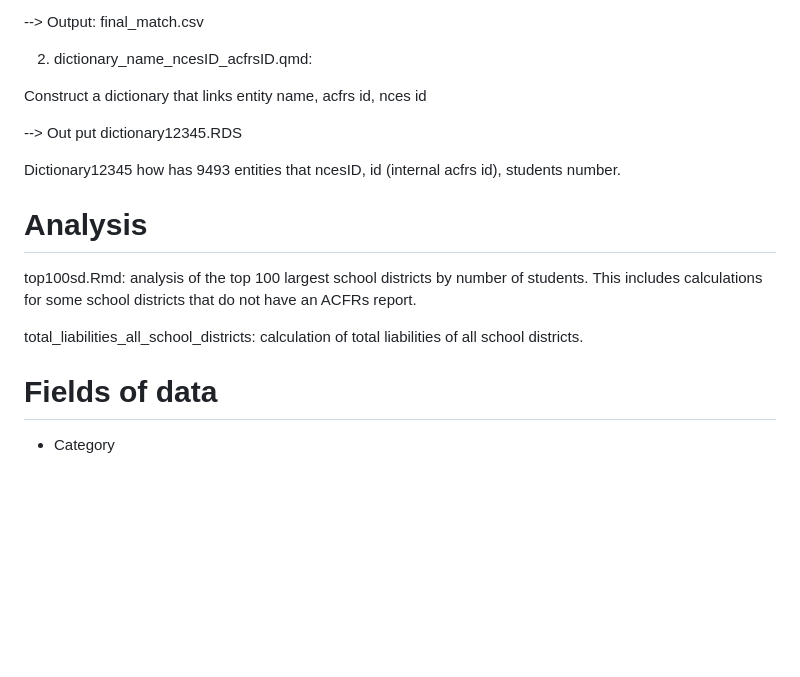
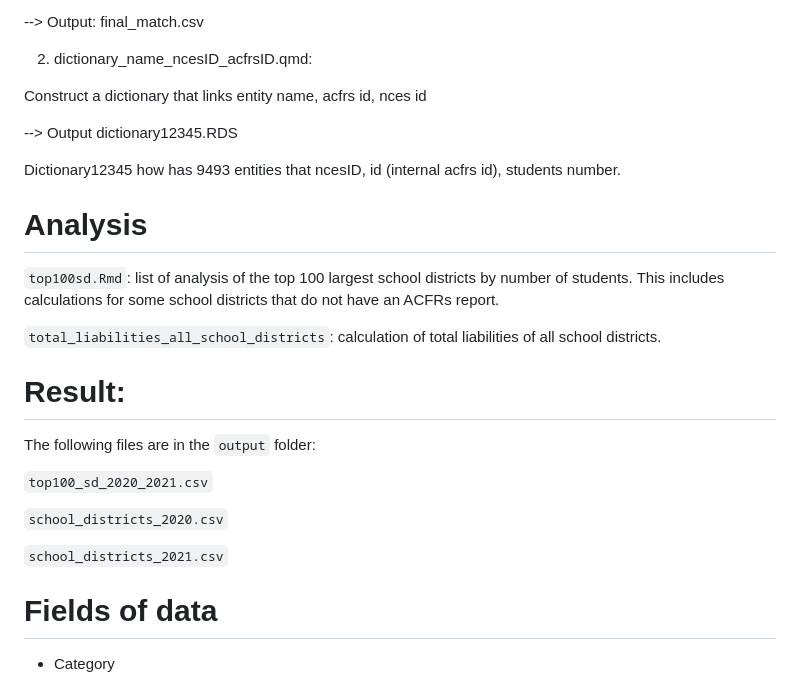
Before and after one commit to ReasonFoundation/school_districts, a Markdown page: README.md, the part around the change. Rendered like a GitHub page; blank space fills up the shorter version.

```diff
--- a/README.md
+++ b/README.md
@@ -16,19 +16,27 @@ This is the first stop dealing with acfrs school district data. Using regular ex
 
 Construct a dictionary that links entity name, acfrs id, nces id
 
--->  Out put
+-->  Output
 dictionary12345.RDS
 
 Dictionary12345 how has 9493 entities that ncesID, id (internal acfrs id),  students number.
 
 # Analysis
 
-top100sd.Rmd: analysis of the top 100 largest school districts by number of students.
+`top100sd.Rmd`: list of analysis of the top 100 largest school districts by number of students.
 This includes calculations for some school districts that do not have an ACFRs report.
 
 
-total_liabilities_all_school_districts: calculation of total liabilities of all school districts.
+`total_liabilities_all_school_districts`: calculation of total liabilities of all school districts.
 
+# Result:
+The following files are in the `output` folder:
+
+`top100_sd_2020_2021.csv`
+
+`school_districts_2020.csv`
+
+`school_districts_2021.csv`
 
 # Fields of data
 
```
